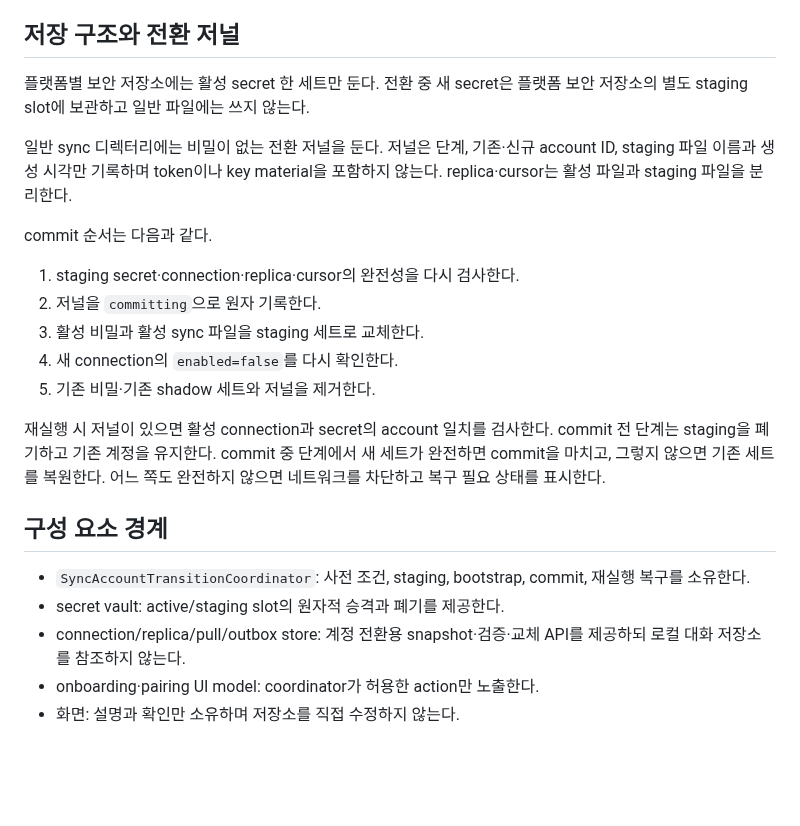
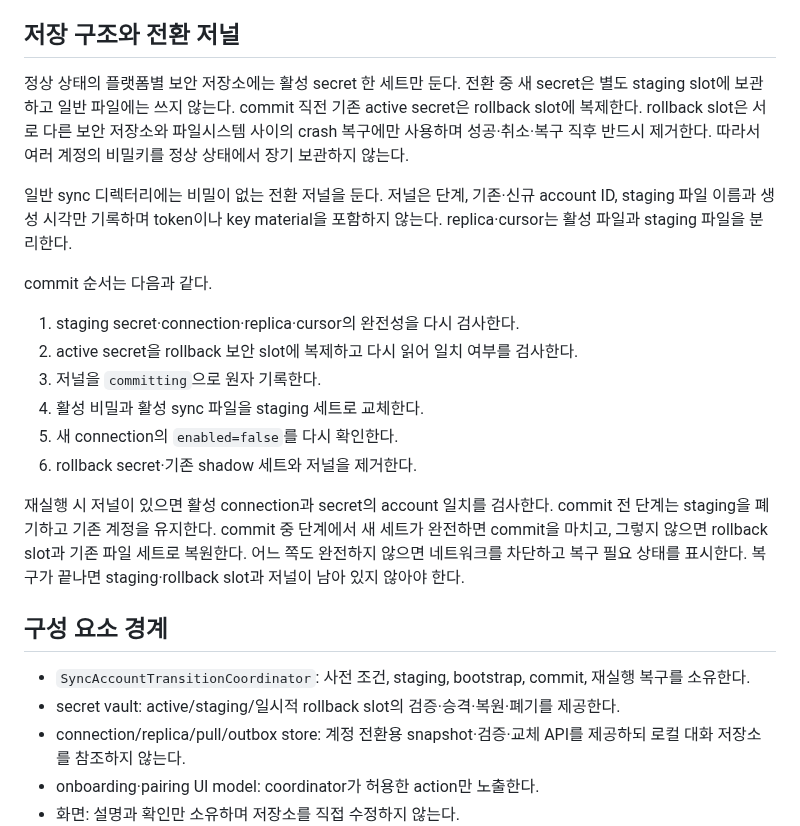
Before and after one commit to UHLUHLUHL/gagaodok, a Markdown page: docs/2026-08-30-sync-account-transition-design.md, the part around the change. Drawn GitHub-style; blank space fills up the shorter version.

Commit message:
docs: sync 전환의 crash rollback 경계를 보강한다
Keychain 또는 Keystore와 파일시스템을 단일 원자 연산으로 묶을 수 없으므로 commit 동안만 존재하는 rollback secret slot을 명시한다. 성공, 취소 또는 복구 뒤 staging과 rollback slot을 반드시 제거해 장기 다중 계정 보관을 피한다.

```diff
--- a/docs/2026-08-30-sync-account-transition-design.md
+++ b/docs/2026-08-30-sync-account-transition-design.md
@@ -66,8 +66,11 @@ commit 시 새 secret·connection·replica·cursor를 하나의 전환 단위로
 
 ## 저장 구조와 전환 저널
 
-플랫폼별 보안 저장소에는 활성 secret 한 세트만 둔다. 전환 중 새 secret은
-플랫폼 보안 저장소의 별도 staging slot에 보관하고 일반 파일에는 쓰지 않는다.
+정상 상태의 플랫폼별 보안 저장소에는 활성 secret 한 세트만 둔다. 전환 중 새
+secret은 별도 staging slot에 보관하고 일반 파일에는 쓰지 않는다. commit 직전
+기존 active secret은 rollback slot에 복제한다. rollback slot은 서로 다른 보안
+저장소와 파일시스템 사이의 crash 복구에만 사용하며 성공·취소·복구 직후 반드시
+제거한다. 따라서 여러 계정의 비밀키를 정상 상태에서 장기 보관하지 않는다.
 
 일반 sync 디렉터리에는 비밀이 없는 전환 저널을 둔다. 저널은 단계, 기존·신규
 account ID, staging 파일 이름과 생성 시각만 기록하며 token이나 key material을
@@ -76,21 +79,24 @@ account ID, staging 파일 이름과 생성 시각만 기록하며 token이나 k
 commit 순서는 다음과 같다.
 
 1. staging secret·connection·replica·cursor의 완전성을 다시 검사한다.
-2. 저널을 `committing`으로 원자 기록한다.
-3. 활성 비밀과 활성 sync 파일을 staging 세트로 교체한다.
-4. 새 connection의 `enabled=false`를 다시 확인한다.
-5. 기존 비밀·기존 shadow 세트와 저널을 제거한다.
+2. active secret을 rollback 보안 slot에 복제하고 다시 읽어 일치 여부를 검사한다.
+3. 저널을 `committing`으로 원자 기록한다.
+4. 활성 비밀과 활성 sync 파일을 staging 세트로 교체한다.
+5. 새 connection의 `enabled=false`를 다시 확인한다.
+6. rollback secret·기존 shadow 세트와 저널을 제거한다.
 
 재실행 시 저널이 있으면 활성 connection과 secret의 account 일치를 검사한다.
 commit 전 단계는 staging을 폐기하고 기존 계정을 유지한다. commit 중 단계에서
-새 세트가 완전하면 commit을 마치고, 그렇지 않으면 기존 세트를 복원한다. 어느
-쪽도 완전하지 않으면 네트워크를 차단하고 복구 필요 상태를 표시한다.
+새 세트가 완전하면 commit을 마치고, 그렇지 않으면 rollback slot과 기존 파일
+세트로 복원한다. 어느 쪽도 완전하지 않으면 네트워크를 차단하고 복구 필요 상태를
+표시한다. 복구가 끝나면 staging·rollback slot과 저널이 남아 있지 않아야 한다.
 
 ## 구성 요소 경계
 
 - `SyncAccountTransitionCoordinator`: 사전 조건, staging, bootstrap, commit, 재실행
   복구를 소유한다.
-- secret vault: active/staging slot의 원자적 승격과 폐기를 제공한다.
+- secret vault: active/staging/일시적 rollback slot의 검증·승격·복원·폐기를
+  제공한다.
 - connection/replica/pull/outbox store: 계정 전환용 snapshot·검증·교체 API를
   제공하되 로컬 대화 저장소를 참조하지 않는다.
 - onboarding·pairing UI model: coordinator가 허용한 action만 노출한다.
```
